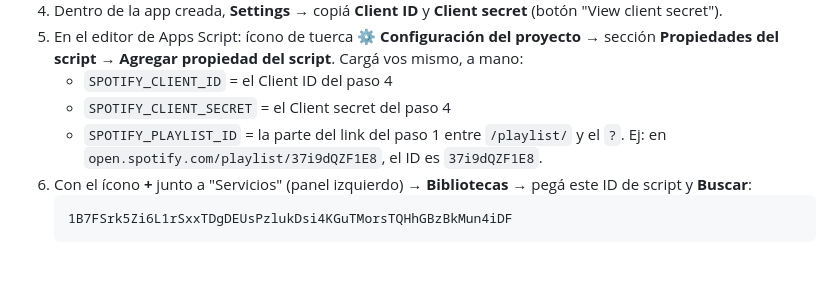
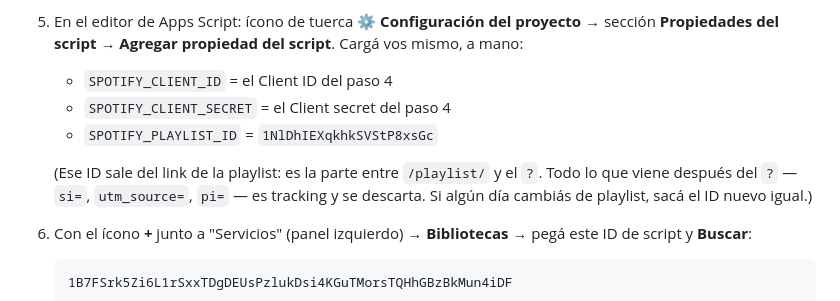
Before and after one commit to MolinariThiago/Justina-15, a Markdown page: README.md, the part around the change. Rendered like a GitHub page; blank space fills up the shorter version.

Commit message:
Anotar el ID real de la playlist de Spotify en el README
Co-Authored-By: Claude Opus 5 <noreply@anthropic.com>

````diff
--- a/README.md
+++ b/README.md
@@ -66,7 +66,9 @@ Cada canción sugerida en la sección Playlist se busca sola en Spotify y se agr
 5. En el editor de Apps Script: ícono de tuerca ⚙️ **Configuración del proyecto** → sección **Propiedades del script** → **Agregar propiedad del script**. Cargá vos mismo, a mano:
    - `SPOTIFY_CLIENT_ID` = el Client ID del paso 4
    - `SPOTIFY_CLIENT_SECRET` = el Client secret del paso 4
-   - `SPOTIFY_PLAYLIST_ID` = la parte del link del paso 1 entre `/playlist/` y el `?`. Ej: en `open.spotify.com/playlist/37i9dQZF1E8`, el ID es `37i9dQZF1E8`.
+   - `SPOTIFY_PLAYLIST_ID` = `1NlDhIEXqkhkSVStP8xsGc`
+
+   (Ese ID sale del link de la playlist: es la parte entre `/playlist/` y el `?`. Todo lo que viene después del `?` — `si=`, `utm_source=`, `pi=` — es tracking y se descarta. Si algún día cambiás de playlist, sacá el ID nuevo igual.)
 6. Con el ícono **+** junto a "Servicios" (panel izquierdo) → **Bibliotecas** → pegá este ID de script y **Buscar**:
    ```
    1B7FSrk5Zi6L1rSxxTDgDEUsPzlukDsi4KGuTMorsTQHhGBzBkMun4iDF
````
